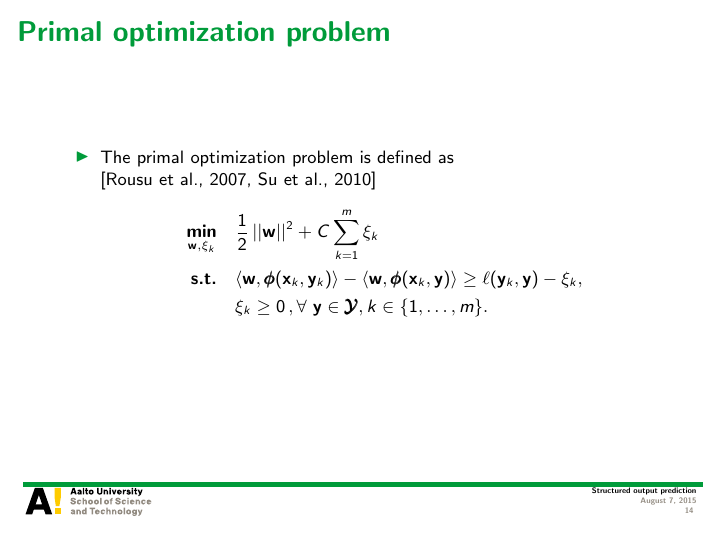
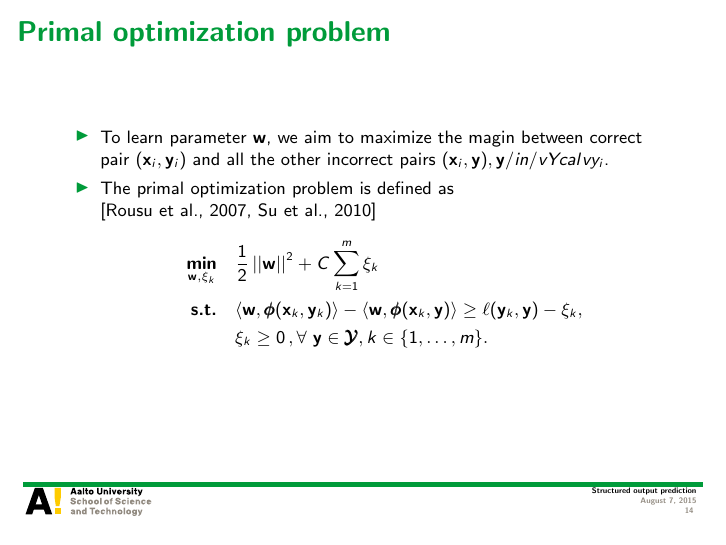
Before and after one commit to hongyusu/Posters_and_Presentations, LaTeX slides (Presentations/Seminar/example.tex): page 14 of 43. Compiled offline with pdfLaTeX.

Commit message:
more stuffs

```diff
--- a/Presentations/Seminar/example.tex
+++ b/Presentations/Seminar/example.tex
@@ -259,6 +259,7 @@ Department of Computer Science, Aalto University
 %
 \begin{frame}{Primal optimization problem}
 	\begin{itemize}\footnotesize
+		\item To learn parameter $\vw$, we aim to maximize the magin between correct pair $(\vx_i,\vy_i)$ and all the other incorrect pairs $(\vx_i,\vy),\vy/in/vYcal\/vy_i$.
 		\item The primal optimization problem is defined as \cite{Rousu07, su10structured}
 		\begin{align*}
 			\underset{\vw,\xi_k}{\minimize} & \quad \frac{1}{2}\norm{\vw}^2 + C\sum_{k=1}^{m}\xi_k\\
```
